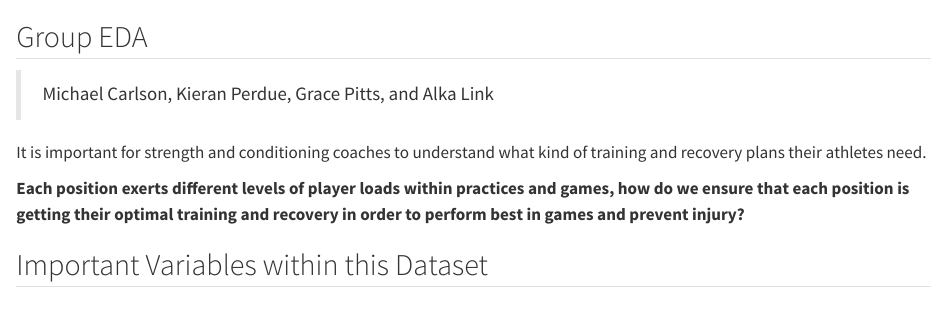
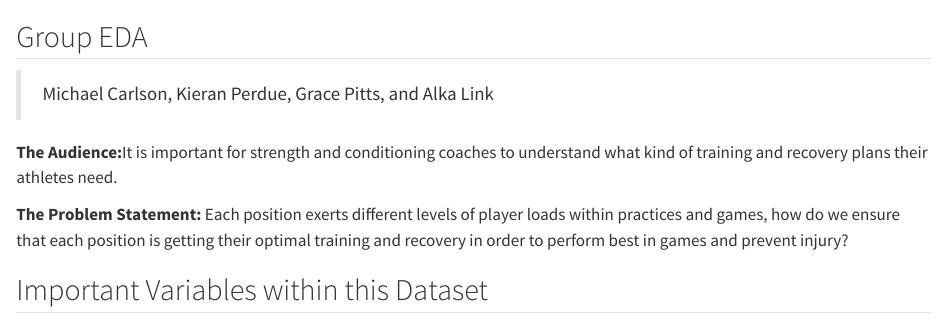
Before and after one commit to mrcarlson3/DS2023Proj, a Quarto document (eda.qmd): the page in a window 1100 px wide, from its top. Rendered offline with R 4.5, knitr and Pandoc in place of Quarto, with nearby package versions; long lines of code are wrapped.

Commit message:
more clean

```diff
--- a/eda.qmd
+++ b/eda.qmd
@@ -1,9 +1,11 @@
 ## Group EDA
 >Michael Carlson, Kieran Perdue, Grace Pitts, and Alka Link
 
-It is important for strength and conditioning coaches to understand what kind of training and recovery plans their athletes need.
+**The Audience:**It is important for strength and conditioning coaches to understand what kind of training and recovery plans their athletes need.
 
-**Each position exerts different levels of player loads within practices and games, how do we ensure that each position is getting their optimal training and recovery in order to perform best in games and prevent injury?**
+
+**The Problem Statement:**
+Each position exerts different levels of player loads within practices and games, how do we ensure that each position is getting their optimal training and recovery in order to perform best in games and prevent injury?
 
 
 ## Important Variables within this Dataset
```
Also changed, not shown: .quarto/idx/eda.qmd.json, docs/search.json, 8 other files.
